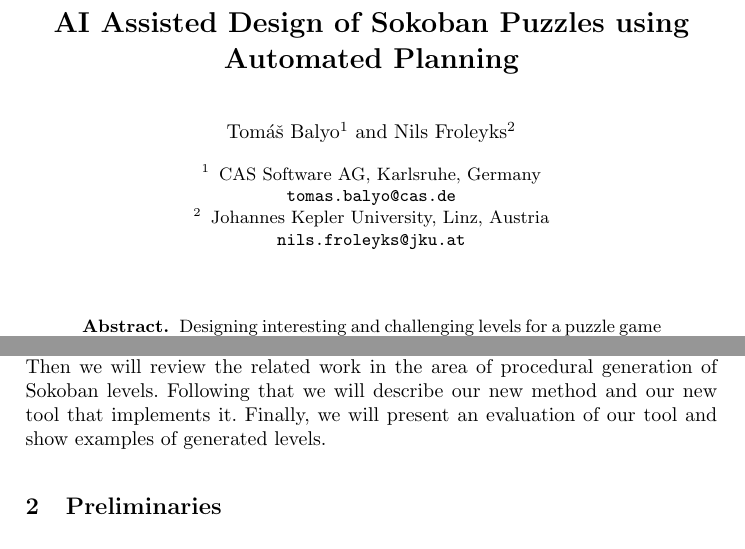
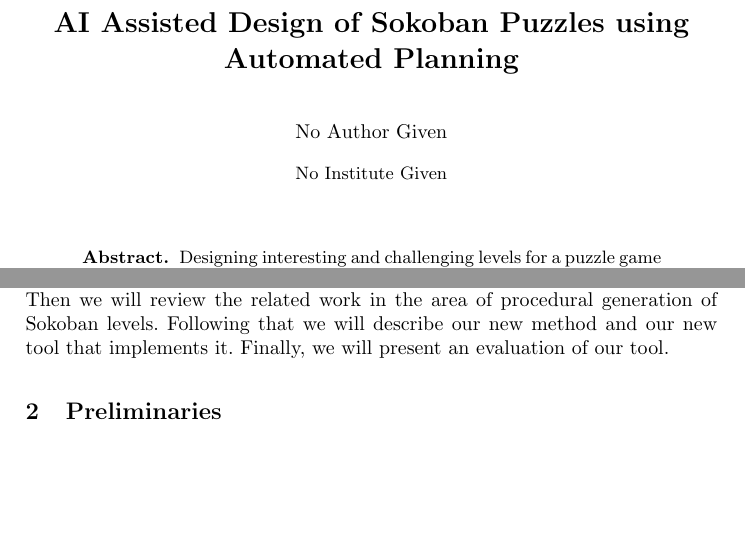
Before and after one commit to biotomas/sokoplan, a LaTeX paper (paper/sokoplan.tex): two parts of pages 1 and 2 of 18, joined at a grey line, cut so that both start at the same text, the shorter picture padded with empty space. Compiled offline with pdfLaTeX.

Commit message:
anonymization and final small changes

```diff
--- a/paper/sokoplan.tex
+++ b/paper/sokoplan.tex
@@ -28,18 +28,18 @@
 % If the paper title is too long for the running head, you can set
 % an abbreviated paper title here
 %
-\author{Tom\'a\v{s} Balyo\inst{1} \and
-Nils Froleyks\inst{2}}
+%\author{Tom\'a\v{s} Balyo\inst{1} \and
+%Nils Froleyks\inst{2}}
 %
-\authorrunning{Tom\'a\v{s} Balyo, Nils Froleyks}
+%\authorrunning{Tom\'a\v{s} Balyo, Nils Froleyks}
 % First names are abbreviated in the running head.
 % If there are more than two authors, 'et al.' is used.
 %
-\institute{CAS Software AG, Karlsruhe, Germany\\
-\email{tomas.balyo@cas.de}
-\and
-Johannes Kepler University, Linz, Austria\\
-\email{nils.froleyks@jku.at}}
+%\institute{CAS Software AG, Karlsruhe, Germany\\
+%\email{tomas.balyo@cas.de}
+%\and
+%Johannes Kepler University, Linz, Austria\\
+%\email{nils.froleyks@jku.at}}
 %
 \maketitle              % typeset the header of the contribution
 
@@ -109,8 +109,7 @@
 The rest of the paper is organized as follows. In the next section we will provide the preliminary definitions
 of automated planning and the rules of Sokoban. Then we will review the related work in the
 area of procedural generation of Sokoban levels. Following that we will describe our new
-method and our new tool that implements it. Finally, we will present an evaluation of our tool and show
-examples of generated levels.
+method and our new tool that implements it. Finally, we will present an evaluation of our tool.
 
 \section{Preliminaries}
 
```
Also changed, not shown: paper/sokoplan.tex (10 more changed lines).
